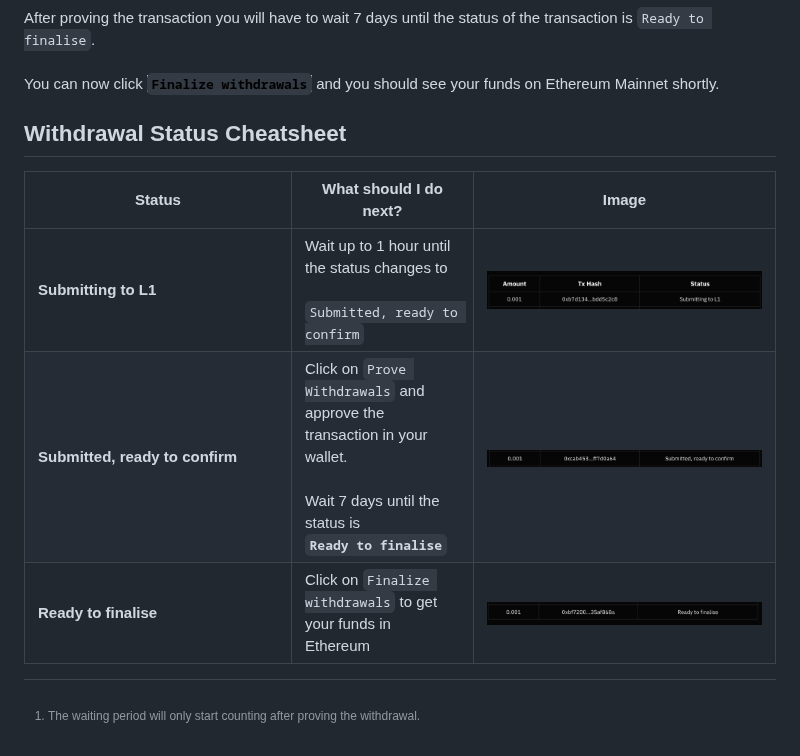
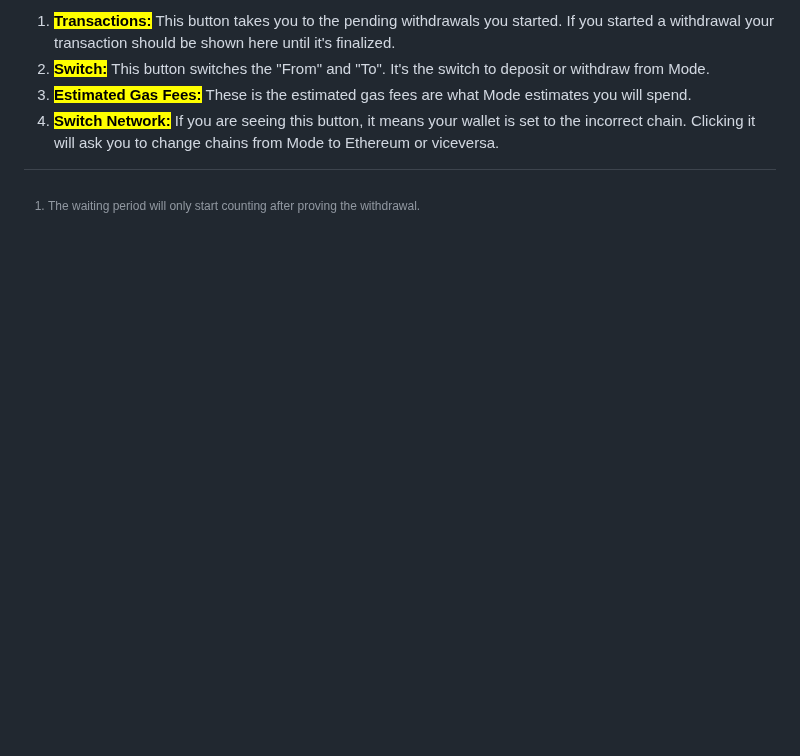
Before and after one commit to mode-network/documentation, a Markdown page: mode-mainnet/bridge/bridge-from-mode.md, the part around one of its changes. Rendered like a GitHub page; folded sections open; blank space fills up the shorter version.

```diff
--- a/mode-mainnet/bridge/bridge-from-mode.md
+++ b/mode-mainnet/bridge/bridge-from-mode.md
@@ -46,13 +68,8 @@ Now click <mark style="color:purple;">**`Prove Withdrawals`**</mark> and submit
 
-After proving the transaction you will have to wait 7 days until the status of the transaction is `Ready to finalise`. \
-\
-You can now  click <mark style="color:purple;">**`Finalize withdrawals`**</mark> and you should see your funds on Ethereum Mainnet shortly.
-
-</details>
-
-## Withdrawal Status Cheatsheet
-
-<table data-full-width="true"><thead><tr><th width="240">Status</th><th>What should I do next?</th><th>Image</th></tr></thead><tbody><tr><td><strong>Submitting to L1</strong></td><td>Wait up to 1 hour until the status changes to<br><br><code>Submitted, ready to confirm</code></td><td><img src="../../.gitbook/assets/image (3).png" alt="" data-size="original"></td></tr><tr><td><strong>Submitted, ready to confirm</strong></td><td>Click on <code>Prove Withdrawals</code> and approve the transaction in your wallet.<br><br>Wait 7 days until the status is<br><strong><code>Ready to finalise</code></strong></td><td><img src="../../.gitbook/assets/image (6).png" alt="" data-size="original"></td></tr><tr><td><strong>Ready to finalise</strong></td><td>Click on <code>Finalize withdrawals</code> to get your funds in Ethereum</td><td><img src="../../.gitbook/assets/image (9).png" alt="" data-size="original"></td></tr></tbody></table>
+1. <mark style="color:red;">**Transactions:**</mark> This button takes you to the pending withdrawals you started. If you started a withdrawal your transaction should be shown here until it's finalized.
+2. <mark style="color:red;">**Switch:**</mark> This button switches the "From" and "To". It's the switch to deposit or withdraw from Mode.
+3. <mark style="color:red;">**Estimated Gas Fees:**</mark> These is the estimated gas fees are what Mode estimates you will spend.
+4. <mark style="color:red;">**Switch Network:**</mark> If you are seeing this button, it means your wallet is set to the incorrect chain. Clicking it will ask you to change chains from Mode to Ethereum or viceversa.
 
 
 
```
Also changed, not shown: other parts of mode-mainnet/bridge/bridge-from-mode.md (+33 -11 lines), .gitbook/assets/image (18).png (added), .gitbook/assets/image (19).png (added), .gitbook/assets/image (20).png (added), .gitbook/assets/image (21).png (added), 1 other file.
